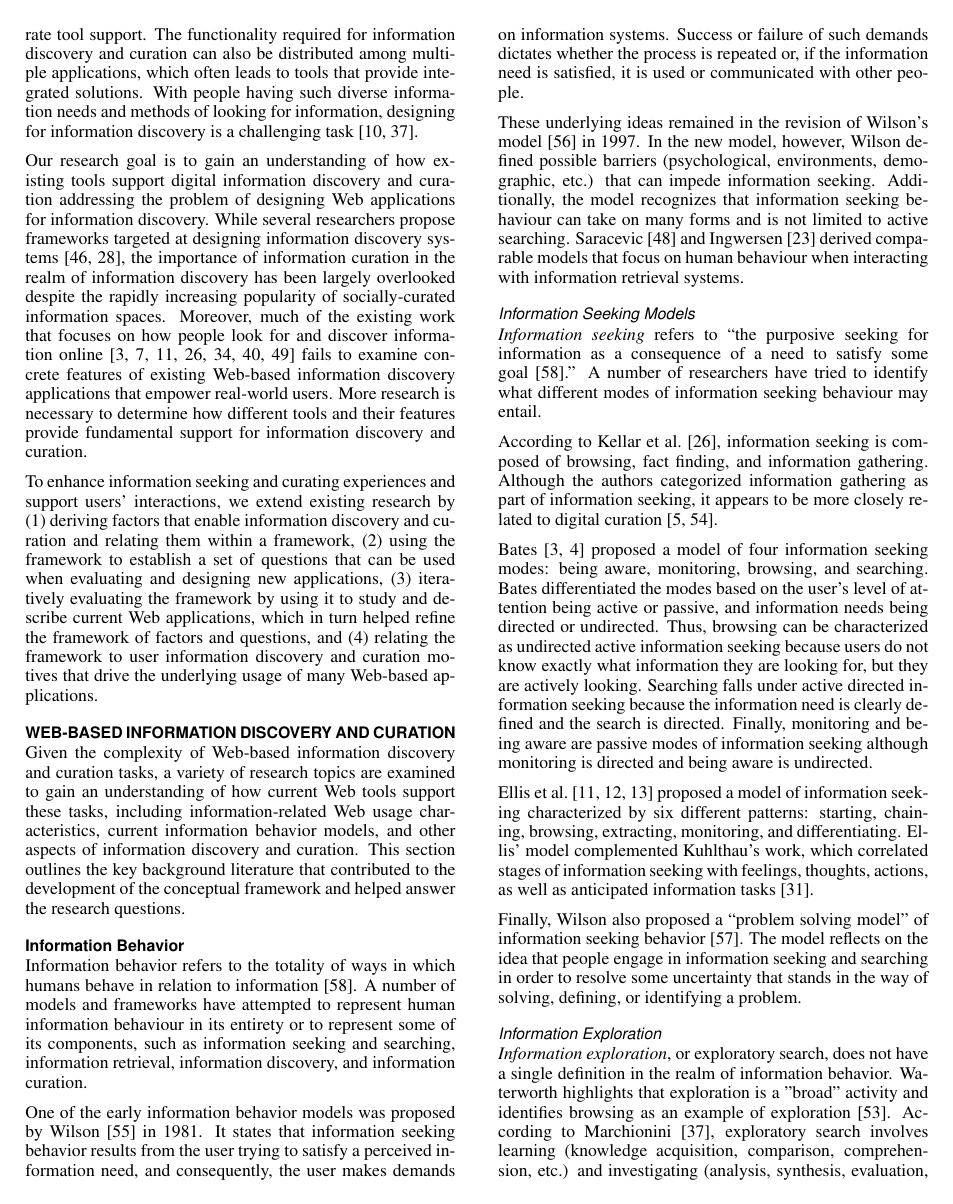
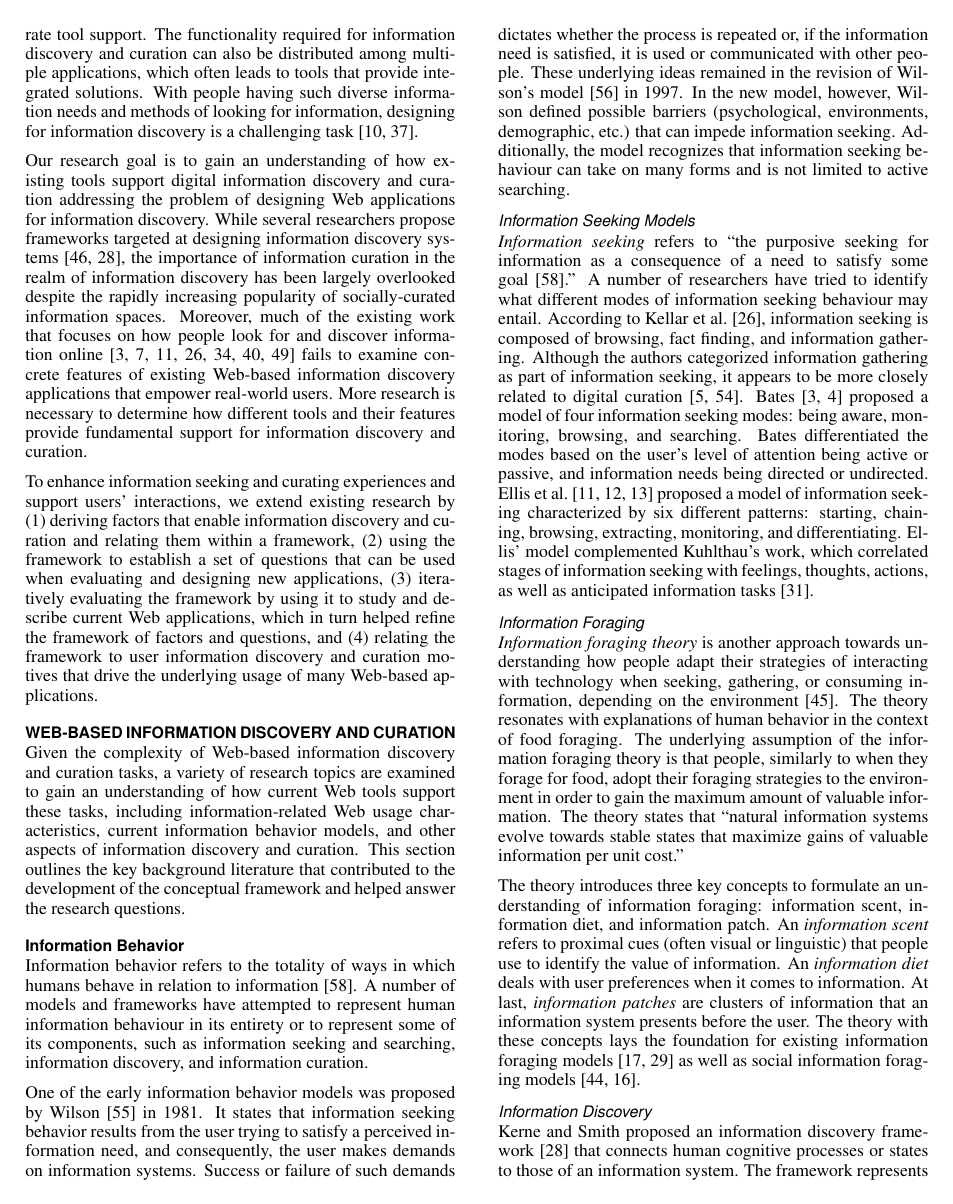
Before and after one commit to elenavoy/chi2016, a LaTeX document (proceedings.tex): page 2 of 15. The pictures show the PDF file proceedings.pdf that the author committed with the source.

Commit message:
Cut some of the related work

```diff
--- a/proceedings.tex
+++ b/proceedings.tex
@@ -125,30 +125,15 @@ To enhance information seeking and curating experiences and support users' inter
 Given the complexity of Web-based information discovery and curation tasks, a variety of research topics are examined to gain an understanding of how current Web tools support these tasks, including information-related Web usage characteristics, current information behavior models, and other aspects of information discovery and curation.  This section outlines the key background literature that contributed to the development of the conceptual framework and helped answer the research questions.
 
 \subsection{Information Behavior}
-Information behavior refers to the totality of ways in which humans behave in relation to information~\cite{wilson2000human}.  A number of models and frameworks have attempted to represent human information behaviour in its entirety or to represent some of its components, such as information seeking and searching, information retrieval, information discovery, and information curation.
+Information behavior refers to the totality of ways in which humans behave in relation to information~\cite{wilson2000human}.  A number of models and frameworks have attempted to represent human information behaviour in its entirety or to represent some of its components, such as information seeking and searching, information discovery, and information curation.
 
-One of the early information behavior models was proposed by Wilson~\cite{wilson1981user} in 1981. It states that information seeking behavior results from the user trying to satisfy a perceived information need, and consequently, the user makes demands on information systems. Success or failure of such demands dictates whether the process is repeated or, if the information need is satisfied, it is used or communicated with other people.
-
-These underlying ideas remained in the revision of Wilson's model~\cite{wilson1997information} in 1997. In the new model, however, Wilson defined possible barriers (psychological, environments, demographic, etc.) that can impede information seeking. Additionally, the model recognizes that information seeking behaviour can take on many forms and is not limited to active searching. Saracevic~\cite{saracevic1996modeling} and Ingwersen~\cite{ingwersen1996cognitive} derived comparable models that focus on human behaviour when interacting with information retrieval systems.
+One of the early information behavior models was proposed by Wilson~\cite{wilson1981user} in 1981. It states that information seeking behavior results from the user trying to satisfy a perceived information need, and consequently, the user makes demands on information systems. Success or failure of such demands dictates whether the process is repeated or, if the information need is satisfied, it is used or communicated with other people. These underlying ideas remained in the revision of Wilson's model~\cite{wilson1997information} in 1997. In the new model, however, Wilson defined possible barriers (psychological, environments, demographic, etc.) that can impede information seeking. Additionally, the model recognizes that information seeking behaviour can take on many forms and is not limited to active searching.
 
 \subsubsection{Information Seeking Models}
-\textit{Information seeking} refers to ``the purposive seeking for information as a consequence of a need to satisfy some goal~\cite{wilson2000human}.'' A number of researchers have tried to identify what different modes of information seeking behaviour may entail.
-
-According to Kellar et al.~\cite{kellar2006goal}, information seeking is composed of browsing, fact finding, and information gathering. Although the authors categorized information gathering as part of information seeking, it appears to be more closely related to digital curation~\cite{beagrie2008digital,whittaker2011personal}.
-
-Bates~\cite{bates1986exploratory,bates2002toward} proposed a model of four information seeking modes: being aware, monitoring, browsing, and searching. Bates differentiated the modes based on the user's level of attention being active or passive, and information needs being directed or undirected. Thus, browsing can be characterized as undirected active information seeking because users do not know exactly what information they are looking for, but they are actively looking. Searching falls under active directed information seeking because the information need is clearly defined and the search is directed. Finally, monitoring and being aware are passive modes of information seeking although monitoring is directed and being aware is undirected.
-
-Ellis et al.~\cite{ellis1989behavioural,ellis1993comparison,ellis1997modelling} proposed a model of information seeking characterized by six different patterns: starting, chaining, browsing, extracting, monitoring, and differentiating. Ellis' model complemented Kuhlthau's work, which correlated stages of information seeking with feelings, thoughts, actions, as well as anticipated information tasks~\cite{kuhlthau1991inside}.
-
-Finally, Wilson also proposed a ``problem solving model'' of information seeking behavior~\cite{wilson1999models}. The model reflects on the idea that people engage in information seeking and searching in order to resolve some uncertainty that stands in the way of solving, defining, or identifying a problem.
-
-\subsubsection{Information Exploration}
-\textit{Information exploration}, or exploratory search, does not have a single definition in the realm of information behavior. Waterworth highlights that exploration is a "broad" activity and identifies browsing as an example of exploration~\cite{waterworth1991model}. According to Marchionini~\cite{marchionini2006exploratory}, exploratory search involves learning (knowledge acquisition, comparison, comprehension, etc.) and investigating (analysis, synthesis, evaluation, discovery, etc.) Similar to Janiszewski ~\cite{janiszewski1998influence}, in terms of information exploration, our focus is on the visual aspects of information exploration, specifically visual and spatial data representations.
+\textit{Information seeking} refers to ``the purposive seeking for information as a consequence of a need to satisfy some goal~\cite{wilson2000human}.'' A number of researchers have tried to identify what different modes of information seeking behaviour may entail. According to Kellar et al.~\cite{kellar2006goal}, information seeking is composed of browsing, fact finding, and information gathering. Although the authors categorized information gathering as part of information seeking, it appears to be more closely related to digital curation~\cite{beagrie2008digital,whittaker2011personal}. Bates~\cite{bates1986exploratory,bates2002toward} proposed a model of four information seeking modes: being aware, monitoring, browsing, and searching. Bates differentiated the modes based on the user's level of attention being active or passive, and information needs being directed or undirected. Ellis et al.~\cite{ellis1989behavioural,ellis1993comparison,ellis1997modelling} proposed a model of information seeking characterized by six different patterns: starting, chaining, browsing, extracting, monitoring, and differentiating. Ellis' model complemented Kuhlthau's work, which correlated stages of information seeking with feelings, thoughts, actions, as well as anticipated information tasks~\cite{kuhlthau1991inside}.
 
 \subsubsection{Information Foraging}
-\textit{Information foraging theory} is another approach towards understanding how people adapt their strategies of interacting with technology when seeking, gathering, or consuming information, depending on the environment~\cite{pirolli1999information}. The theory resonates with explanations of human behavior in the context of food foraging.
-
-The underlying assumption of the information foraging theory is that people, similarly to when they forage for food, adopt their foraging strategies to the environment in order to gain the maximum amount of valuable information. The theory states that ``natural information systems evolve towards stable states that maximize gains of valuable information per unit cost.''
+\textit{Information foraging theory} is another approach towards understanding how people adapt their strategies of interacting with technology when seeking, gathering, or consuming information, depending on the environment~\cite{pirolli1999information}. The theory resonates with explanations of human behavior in the context of food foraging. The underlying assumption of the information foraging theory is that people, similarly to when they forage for food, adopt their foraging strategies to the environment in order to gain the maximum amount of valuable information. The theory states that ``natural information systems evolve towards stable states that maximize gains of valuable information per unit cost.''
 
 The theory introduces three key concepts to formulate an understanding of information foraging: information scent, information diet, and information patch. An \textit{information scent} refers to proximal cues (often visual or linguistic) that people use to identify the value of information. An \textit{information diet} deals with user preferences when it comes to information. At last, \textit{information patches} are clusters of information that an information system presents before the user. The theory with these concepts lays the foundation for existing information foraging models~\cite{fu2007snif,kitajima2000comprehension} as well as social information foraging models~\cite{pirolli2009elementary,fu2008microstructures}.
 
@@ -347,15 +328,14 @@ While it is not feasible to list all of the possible motives for information dis
 }
 }
 
-{\subsection{Discovery and Curation Activities, Actions, and Their Enablers}
+{\subsection{Discovery and Curation Activities, Actions, and Their \mbox{Enablers}}
 
 The next part of the framework deals with the actions associated with enablers of information discovery and curation. A more detailed overview is depicted in Figure~\ref{fig:enablers}; the two main activities (discovery and curation) are decomposed into actions, and each of the actions is supported by a group of features or mechanisms that enable a given aspect of discovery or curation in a Web application.  The following subsections describe each of the feature groups and outline the corresponding questions a designer could ask to improve application design and evaluation.
 
-{\subsection{Navigation in Discovery: Following Information Scent}
+{\subsubsection{Navigation in Discovery: Following Information Scent}
 In order to discover information, a user needs to have a way of navigating to it. Navigation in information discovery can be thought of as following an information scent. In general, information scent models deal with how users identify value, cost, or the access path of information sources based on proximal cues, such as links, icons, categories, etc.~\cite{pirolli1999information}. Common methods of navigation that facilitate information discovery include descriptional, referential, opportunistic, and system-regulated (see Table~\ref{table:framework}).
 
-{\subsubsection{Descriptional Navigation}
-A navigation is descriptional when the user has a means of describing their information need. It is often implemented as \textit{search-based navigation} since it allows users to enter a search query and describe what they want to find. Some of the modern descriptional navigation systems are voice-activated.
+\textbf{Descriptional Navigation.} A navigation is descriptional when the user has a means of describing their information need. It is often implemented as \textit{search-based navigation} since it allows users to enter a search query and describe what they want to find. Some of the modern descriptional navigation systems are voice-activated.
 
 Almost every present-day Web application has implemented a search feature, with rare exceptions of applications that utilize other methods of navigation, such as StumbleUpon and certain shopping websites. Some Web applications are \textit{integrated} with others, enabling users to search multiple websites at once.
 
@@ -374,14 +354,12 @@ Descriptional navigation can also help to rediscover information. However, it is
 \end{figure}
 
 
-{\subsubsection{Referential Navigation}
+\textbf{Referential Navigation.}
 A navigation is referential when the user finds a reference to the term that they are looking for, such as a link or icon. This reference represents an information scent. The underlying assumption of this method of navigation is that the user can recognize the needed information or a reference to it as they see it~\cite{waterworth1991model}.
 
 Referential navigation mechanisms can take many forms. Some common types are \textbf{categories}, \textbf{facets}, \textbf{filters} and \textbf{tags}. In some applications, users can search by a given \textbf{resource}. For example, YouTube provides a playlist with music related to the currently playing song. Information scent representatives may also reference sources outside of the given system. This enables another type of \textbf{integration} of Web applications.
 
 Referential navigation can help the user identify their information needs by suggesting terms, topics or categories to use, and therefore, direct the user to relevant resources~\cite{levene2011introduction}. It can also help narrow the results to a specific type of resource so that further discovery is bounded by that type. For example, TripAdvisor helps narrow search resilts by allowing users to choose among hotels, flights, vacation rentals, restaurants and destinations.
-
-} % end subsection
 
 
 \begin{table*}[htbp]
@@ -426,26 +404,19 @@ Referential navigation can help the user identify their information needs by sug
 \end{tabular}
 \end{table*}
 
-} % end subsection
-
-
-
-
-{\subsubsection{Opportunistic Navigation}
+\textbf{Opportunistic Navigation.}
 Opportunistic navigation is a method of navigating `randomly' through resources and Web pages. We apply the term `opportunistic' to describe this type of navigation because it is not truly random, however, its serendipitous nature often makes users feel like it is. This navigation method is especially useful when the information need is fully undefined.
 
 Many applications support \textbf{opportunistic navigation} to allow for opportunistic jumping from one resource to another. For example, StumbleUpon makes it possible to explore the Web in general --- other websites and Web applications, allowing for \textbf{integrated} navigation --- whereas Wikipedia provides opportunistic access to its own articles.
-} % end subsection
 
 
-{\subsubsection{System-regulated Navigation}
+\textbf{System-regulated Navigation.}
 Web applications often display or update information without the user's active participation. This information can be a \textbf{news feed}, \textbf{featured} deals or articles, \textbf{static information}, or other types of content. In this paper, we refer to this type of navigation as system-regulated because it occurs when the application brings the content to the user instead of the user applying any effort to find content. It differs from opportunistic navigation because the the user cannot choose when to observe new information; instead, all updates are regulated by the application.
 
 One example of an application that utilizes system-regulated navigation is Yelp. As soon as the user enters the site, this tool displays featured restaurants as well as the user's recent activities. As with any other navigation method, system-regulated navigation can ensure cross-application \textbf{integration} by displaying content from other Web applications.
-} % end subsection
-} % end section
 
-{\subsection{Exploration in Discovery: Examining Information Patches}
+
+{\subsubsection{Exploration in Discovery: Examining Information Patches}
 Exploration of resources is another action that facilitates information discovery. Visual and spatial cues, which help representing single or multiple resources, enable this action by allowing users to conveniently examine information patches (see Table~\ref{table:framework}).
 
 
```
Also changed, not shown: proceedings.pdf, proceedings.tex (10 more changed lines), 4 other files.
